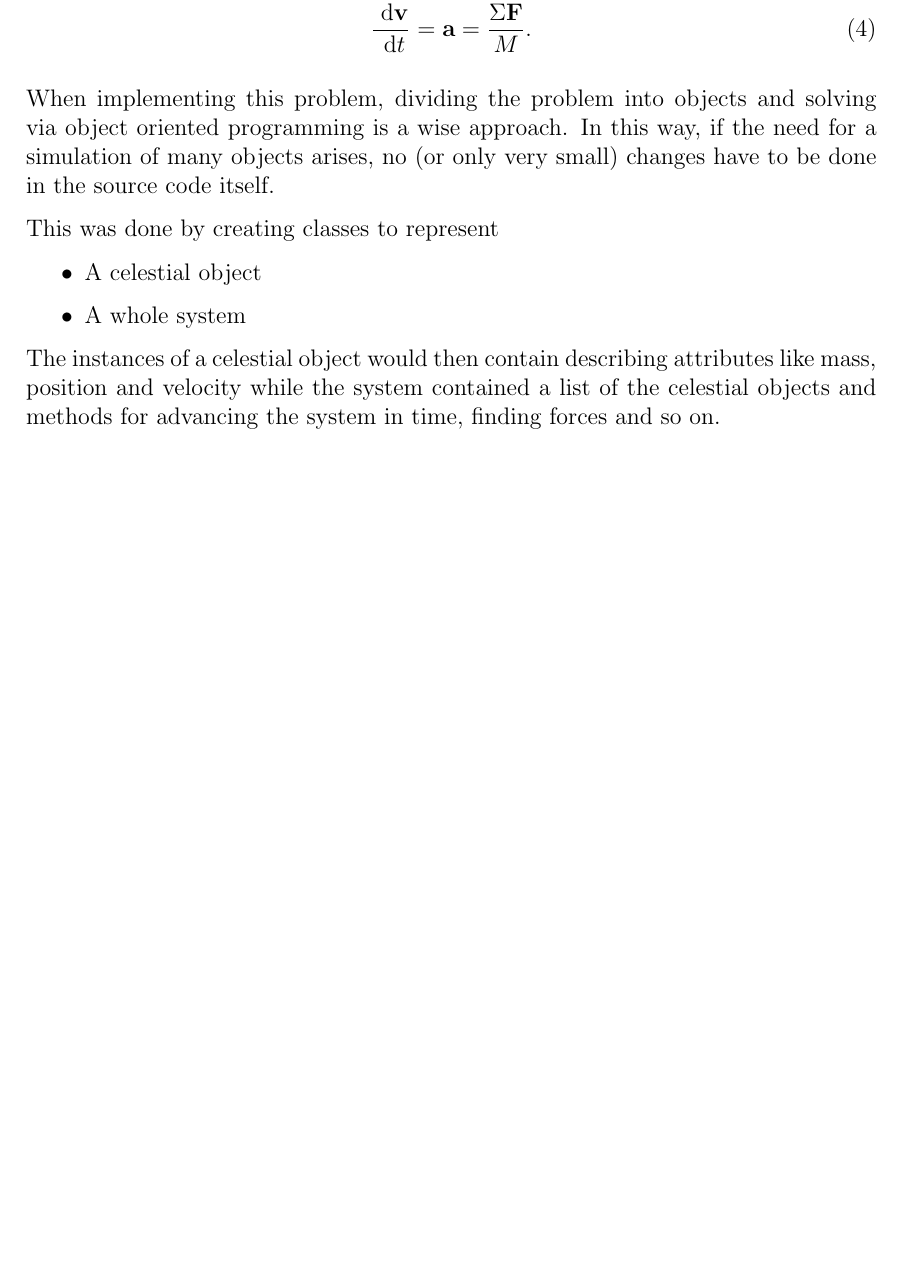
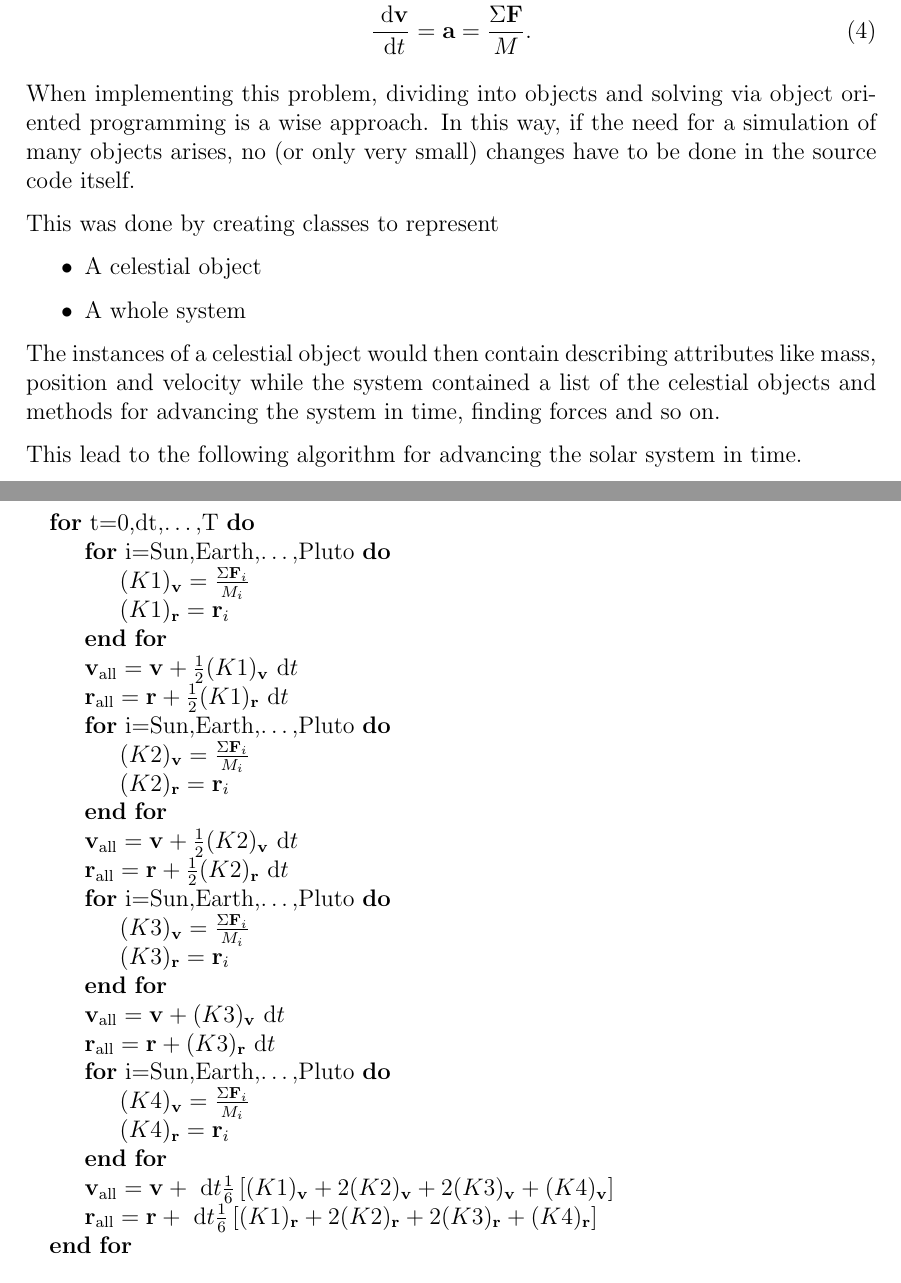
Before and after one commit to PaulMag/FYS3150_project3, a LaTeX document (tex/main.tex, which reads tex/algorithm.tex): part of page 4 of 6 before the commit and two parts of pages 4 and 5 of 6 after it, the two joined at a grey line, cut so that both start at the same text, the shorter picture padded with empty space. Compiled offline with pdfLaTeX.

Commit message:
algorithm.tex: Added psuedocode.

```diff
--- a/tex/algorithm.tex
+++ b/tex/algorithm.tex
@@ -69,11 +69,10 @@ forces acting on the object the problem can be rewritten from
 % End of rewriting into set of first order equations
 
 % On how this can be represented object oriented
-When implementing this problem, dividing the problem into objects
-and solving via object oriented programming is a wise approach. In
-this way, if the need for a simulation of many objects arises, no
-(or only very small) changes have to be done in the source code
-itself.
+When implementing this problem, dividing into objects and solving
+via object oriented programming is a wise approach. In this way, if
+the need for a simulation of many objects arises, no (or only very
+small) changes have to be done in the source code itself.
 
 This was done by creating classes to represent
 \begin{itemize}
@@ -85,3 +84,45 @@ attributes like mass, position and velocity while the system
 contained a list of the celestial objects and methods for advancing
 the system in time, finding forces and so on.
 % End of how this can be object oriented
+
+% Overview algorithm
+This lead to the following algorithm for advancing the solar system
+in time.
+\begin{algorithmic}
+    \For{t=0,dt,\dots,T}
+        \For{i=Sun,Earth,\dots,Pluto}
+            \State $(K1)_{\V} = \frac{\Sigma \mathbf{F}_i}{M_i}$
+            \State $(K1)_{\R} = \R_i$
+        \EndFor
+
+        \State $\V_{\text{all}} = \V + \frac{1}{2}(K1)_{\V} \D t$
+        \State $\R_{\text{all}} = \R + \frac{1}{2}(K1)_{\R} \D t$
+
+        \For{i=Sun,Earth,\dots,Pluto}
+            \State $(K2)_{\V} = \frac{\Sigma \mathbf{F}_i}{M_i}$
+            \State $(K2)_{\R} = \R_i$
+        \EndFor
+
+        \State $\V_{\text{all}} = \V + \frac{1}{2}(K2)_{\V} \D t$
+        \State $\R_{\text{all}} = \R + \frac{1}{2}(K2)_{\R} \D t$
+
+        \For{i=Sun,Earth,\dots,Pluto}
+            \State $(K3)_{\V} = \frac{\Sigma \mathbf{F}_i}{M_i}$
+            \State $(K3)_{\R} = \R_i$
+        \EndFor
+
+        \State $\V_{\text{all}} = \V + (K3)_{\V} \D t$
+        \State $\R_{\text{all}} = \R + (K3)_{\R} \D t$
+
+        \For{i=Sun,Earth,\dots,Pluto}
+            \State $(K4)_{\V} = \frac{\Sigma \mathbf{F}_i}{M_i}$
+            \State $(K4)_{\R} = \R_i$
+        \EndFor
+
+        \State $\V_{\text{all}} = \V + \D t\frac{1}{6}\left[
+            (K1)_{\V} + 2(K2)_{\V} + 2(K3)_{\V} + (K4)_{\V} \right]$
+        \State $\R_{\text{all}} = \R + \D t\frac{1}{6}\left[
+            (K1)_{\R} + 2(K2)_{\R} + 2(K3)_{\R} + (K4)_{\R} \right]$
+    \EndFor
+\end{algorithmic}
+% End overview algorithm
```
Also changed, not shown: tex/algorithm.tex (2 more changed lines).
